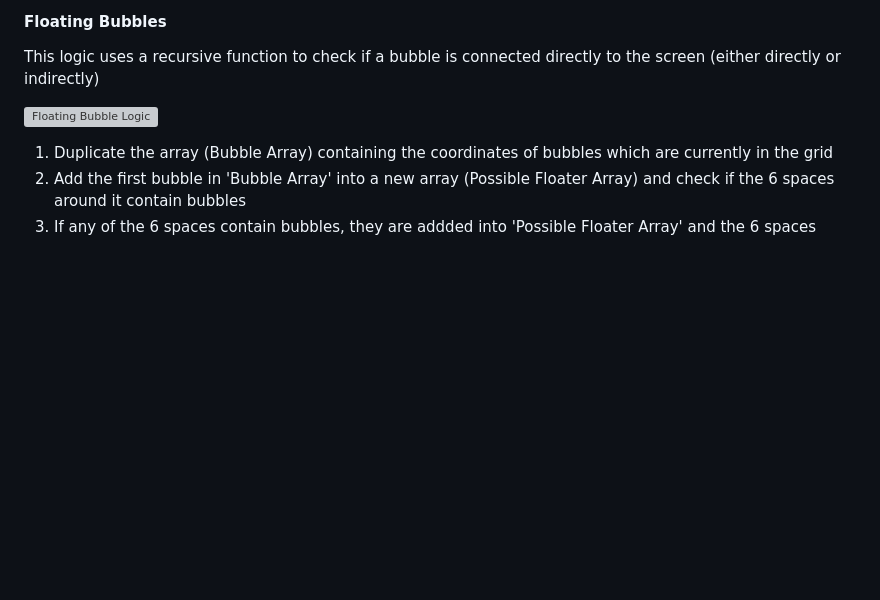
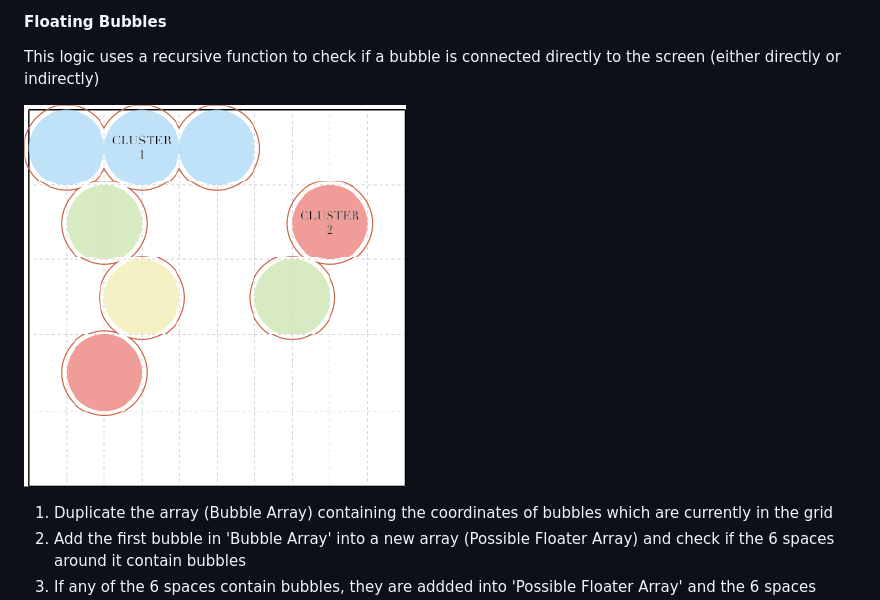
Before and after one commit to enclar/an-autumn-harvest, a Markdown page: README.md, the part around the change printed below. Drawn GitHub-style; pictures changed too: images/floaters.png (added); blank space fills up the shorter version; grey boxes are pictures that could not be loaded.

```diff
--- a/README.md
+++ b/README.md
@@ -68,7 +71,7 @@ Let the center bubble in the left diagram be the one that was just shot into the
 #### Floating Bubbles
 This logic uses a recursive function to check if a bubble is connected directly to the screen (either directly or indirectly)
 
-![Floating Bubble Logic]()
+![Floating Bubble Logic](./images/floaters.png)
 
 1. Duplicate the array (Bubble Array) containing the coordinates of bubbles which are currently in the grid
 2. Add the first bubble in 'Bubble Array' into a new array (Possible Floater Array) and check if the 6 spaces around it contain bubbles
```
Also changed, not shown: other parts of README.md (+3 -0 lines), images/color-cluster1.png (added), 2 other files.
